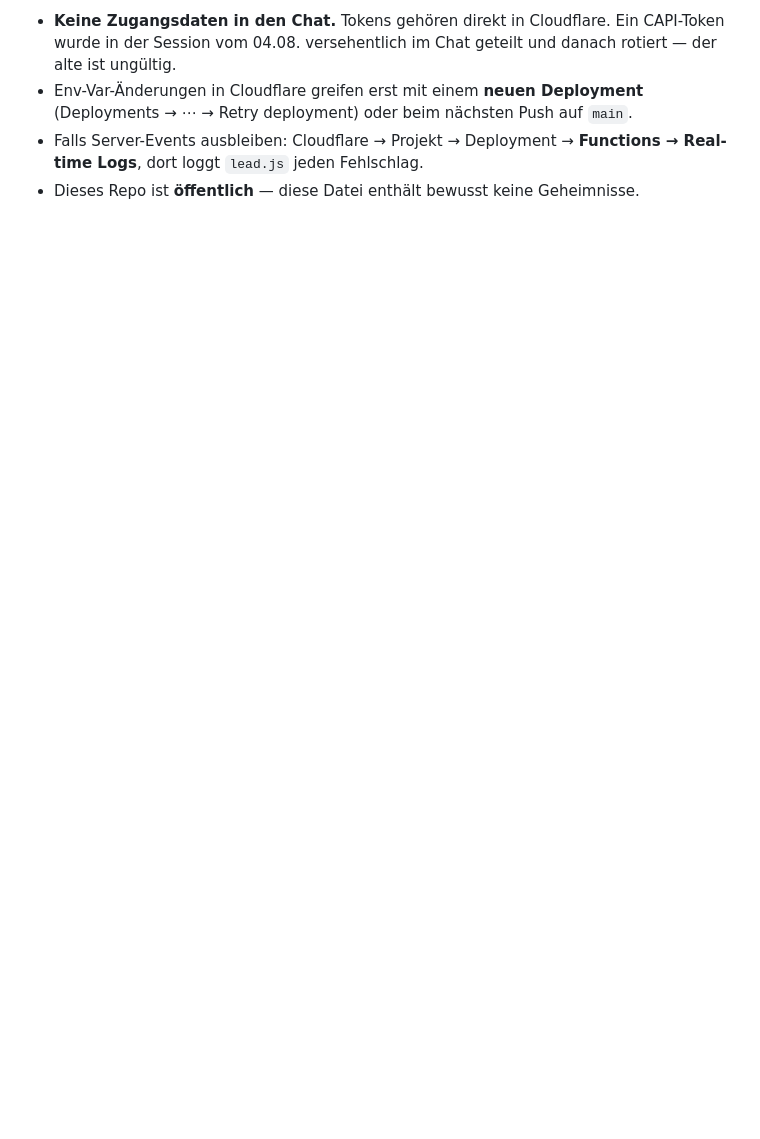
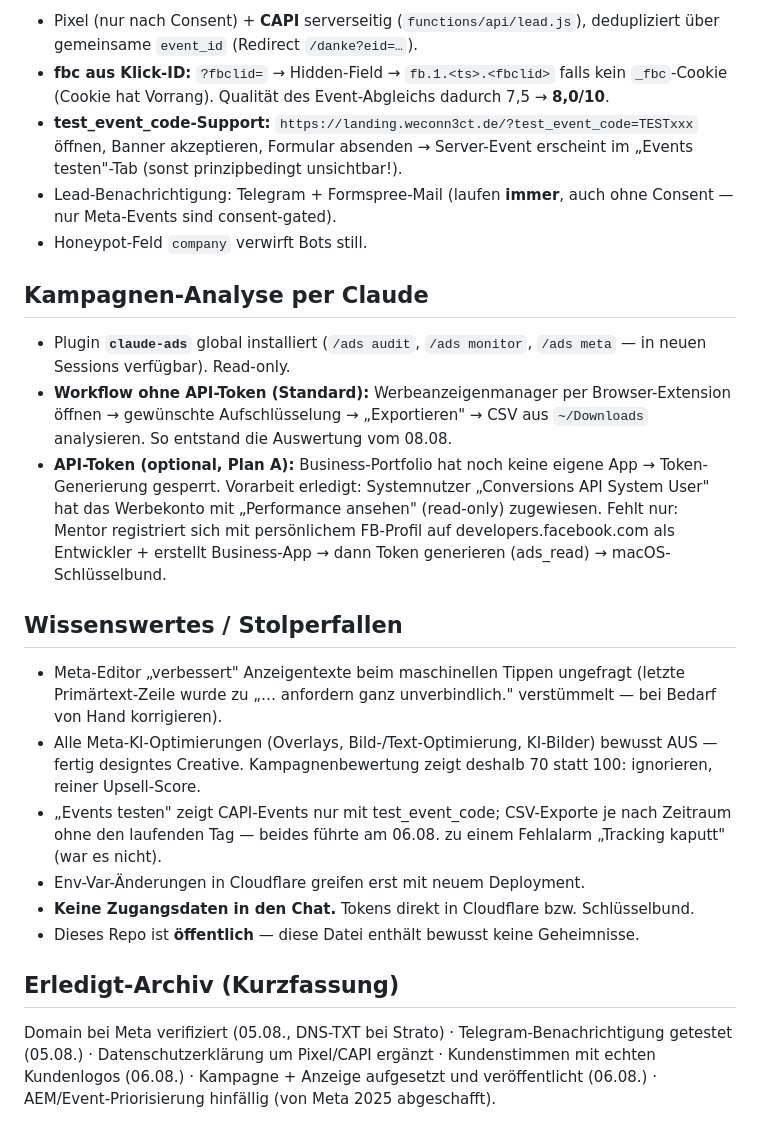
Before and after one commit to WECONN3CT/webseiten-landingpage, a Markdown page: meta.md, the part around one of its changes. Rendered like a GitHub page; blank space fills up the shorter version.

```diff
--- a/meta.md
+++ b/meta.md
@@ -64,9 +43,25 @@ Kosten-pro-Lead sieht besser aus, als er ist.
 
-- **Keine Zugangsdaten in den Chat.** Tokens gehören direkt in Cloudflare.
-  Ein CAPI-Token wurde in der Session vom 04.08. versehentlich im Chat geteilt
-  und danach rotiert — der alte ist ungültig.
-- Env-Var-Änderungen in Cloudflare greifen erst mit einem **neuen Deployment**
-  (Deployments → ⋯ → Retry deployment) oder beim nächsten Push auf `main`.
-- Falls Server-Events ausbleiben: Cloudflare → Projekt → Deployment →
-  **Functions → Real-time Logs**, dort loggt `lead.js` jeden Fehlschlag.
+- Pixel (nur nach Consent) + **CAPI** serverseitig (`functions/api/lead.js`), dedupliziert über gemeinsame `event_id` (Redirect `/danke?eid=…`).
+- **fbc aus Klick-ID:** `?fbclid=` → Hidden-Field → `fb.1.<ts>.<fbclid>` falls kein `_fbc`-Cookie (Cookie hat Vorrang). Qualität des Event-Abgleichs dadurch 7,5 → **8,0/10**.
+- **test_event_code-Support:** `https://landing.weconn3ct.de/?test_event_code=TESTxxx` öffnen, Banner akzeptieren, Formular absenden → Server-Event erscheint im „Events testen"-Tab (sonst prinzipbedingt unsichtbar!).
+- Lead-Benachrichtigung: Telegram + Formspree-Mail (laufen **immer**, auch ohne Consent — nur Meta-Events sind consent-gated).
+- Honeypot-Feld `company` verwirft Bots still.
+
+## Kampagnen-Analyse per Claude
+
+- Plugin **`claude-ads`** global installiert (`/ads audit`, `/ads monitor`, `/ads meta` — in neuen Sessions verfügbar). Read-only.
+- **Workflow ohne API-Token (Standard):** Werbeanzeigenmanager per Browser-Extension öffnen → gewünschte Aufschlüsselung → „Exportieren" → CSV aus `~/Downloads` analysieren. So entstand die Auswertung vom 08.08.
+- **API-Token (optional, Plan A):** Business-Portfolio hat noch keine eigene App → Token-Generierung gesperrt. Vorarbeit erledigt: Systemnutzer „Conversions API System User" hat das Werbekonto mit „Performance ansehen" (read-only) zugewiesen. Fehlt nur: Mentor registriert sich mit persönlichem FB-Profil auf developers.facebook.com als Entwickler + erstellt Business-App → dann Token generieren (ads_read) → macOS-Schlüsselbund.
+
+## Wissenswertes / Stolperfallen
+
+- Meta-Editor „verbessert" Anzeigentexte beim maschinellen Tippen ungefragt (letzte Primärtext-Zeile wurde zu „… anfordern ganz unverbindlich." verstümmelt — bei Bedarf von Hand korrigieren).
+- Alle Meta-KI-Optimierungen (Overlays, Bild-/Text-Optimierung, KI-Bilder) bewusst AUS — fertig designtes Creative. Kampagnenbewertung zeigt deshalb 70 statt 100: ignorieren, reiner Upsell-Score.
+- „Events testen" zeigt CAPI-Events nur mit test_event_code; CSV-Exporte je nach Zeitraum ohne den laufenden Tag — beides führte am 06.08. zu einem Fehlalarm „Tracking kaputt" (war es nicht).
+- Env-Var-Änderungen in Cloudflare greifen erst mit neuem Deployment.
+- **Keine Zugangsdaten in den Chat.** Tokens direkt in Cloudflare bzw. Schlüsselbund.
 - Dieses Repo ist **öffentlich** — diese Datei enthält bewusst keine Geheimnisse.
+
+## Erledigt-Archiv (Kurzfassung)
+
+Domain bei Meta verifiziert (05.08., DNS-TXT bei Strato) · Telegram-Benachrichtigung getestet (05.08.) · Datenschutzerklärung um Pixel/CAPI ergänzt · Kundenstimmen mit echten Kundenlogos (06.08.) · Kampagne + Anzeige aufgesetzt und veröffentlicht (06.08.) · AEM/Event-Priorisierung hinfällig (von Meta 2025 abgeschafft).
```
Also changed, not shown: other parts of meta.md (+25 -46 lines).
